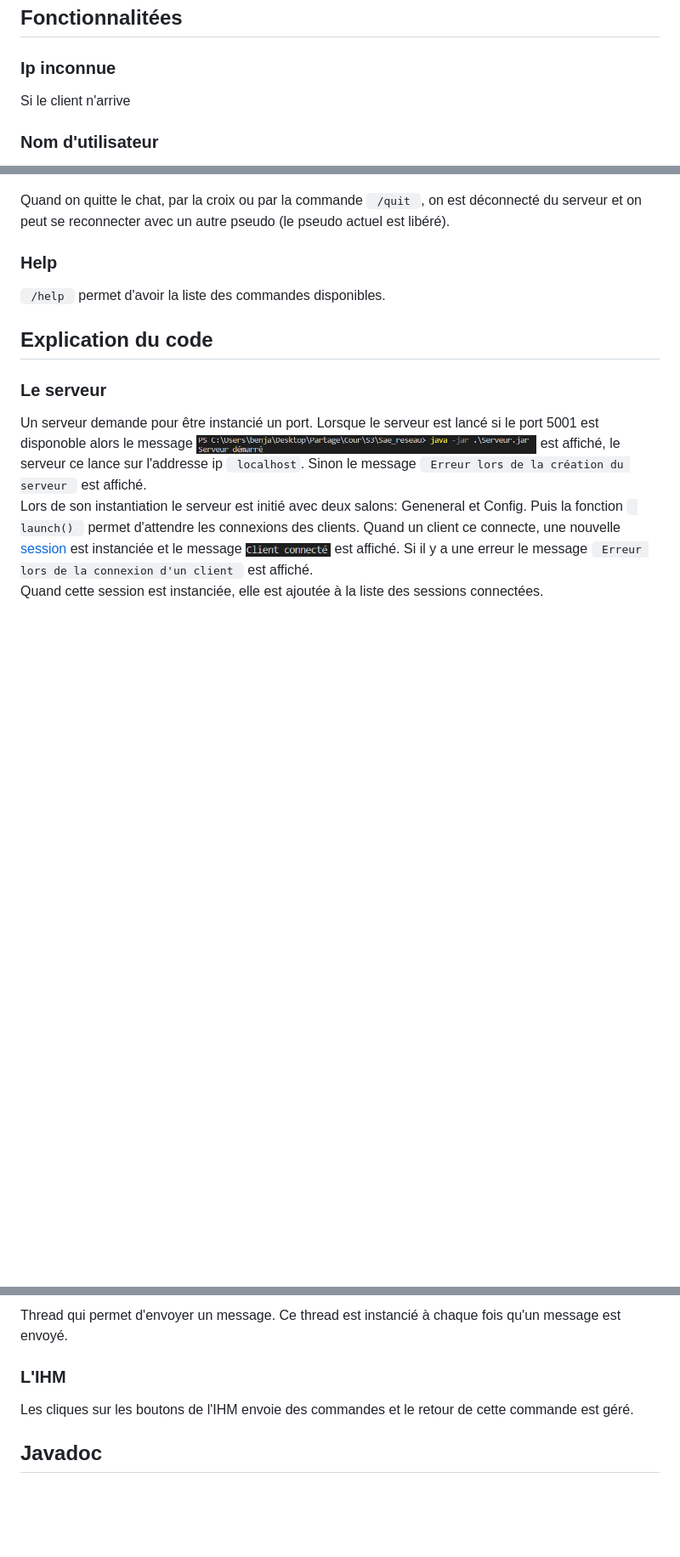
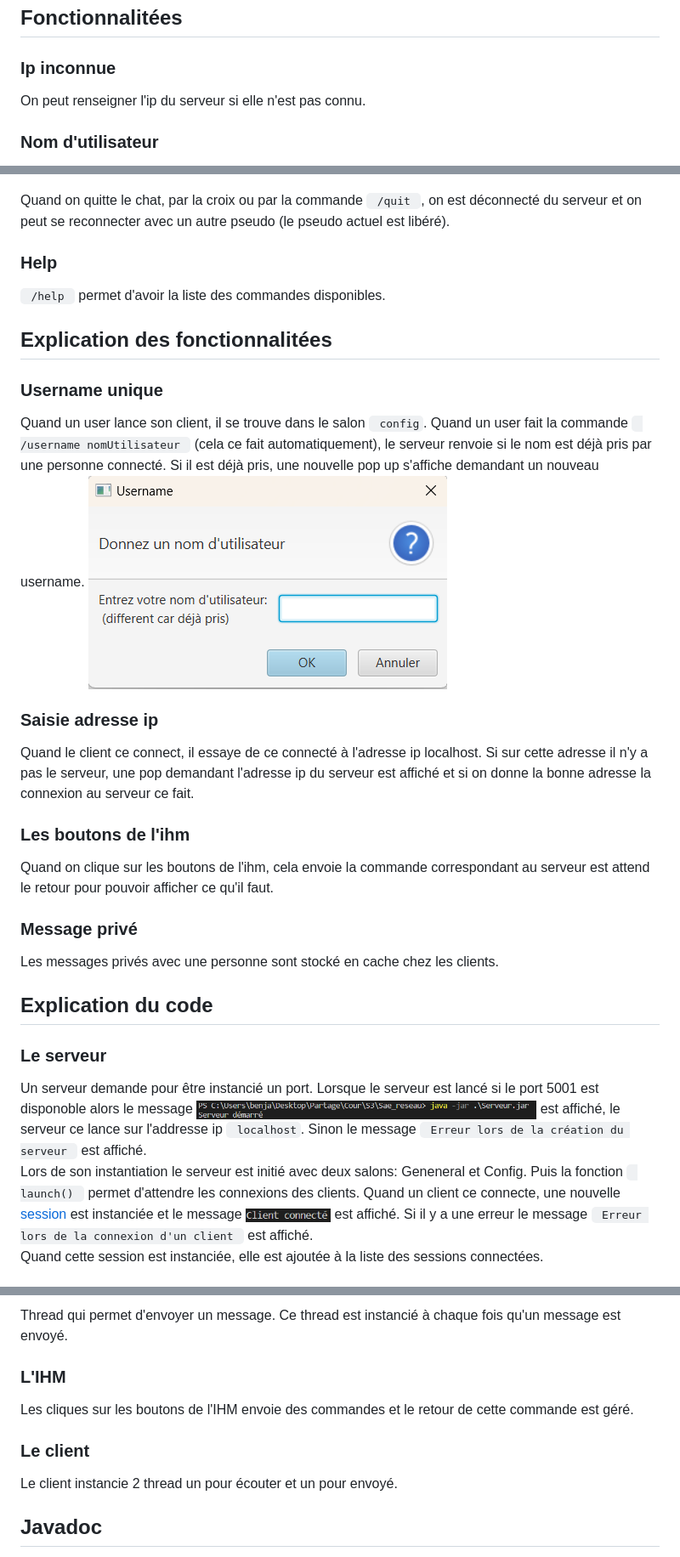
Before and after one commit to paulJupilliat/Sae_reseau, a Markdown page: README.md, 3 parts joined by grey strips. Shown: that part at 85% size. Rendered like a GitHub page; pictures changed too: img/usernameagain.png (added); blank space fills up the shorter version.

```diff
--- a/README.md
+++ b/README.md
@@ -61,7 +67,7 @@ Vous pouvez maintenant découvrir le chat.
 
 ## Fonctionnalitées <a name = "fonctionnali"></a>
 ### <font color="red">Ip inconnue</font>
-Si le client n'arrive
+On peut renseigner l'ip du serveur si elle n'est pas connu.
 
 ### <font color="red">Nom d'utilisateur</font>
 Le nom d'utilisateur est unique. Si un utilisateur tente de se connecter avec un nom déjà utilisé, il lui est demandé d'en choisir un autre.
@@ -99,6 +105,19 @@ Quand on quitte le chat, par la croix ou par la commande <code> /quit </code>, o
 ### <font color="red">Help</font>
 <code> /help </code> permet d'avoir la liste des commandes disponibles.
 
+## Explication des fonctionnalitées
+### <font color="red">Username unique</font>
+Quand un user lance son client, il se trouve dans le salon <code> config</code>. Quand un user fait la commande <code> /username nomUtilisateur </code> (cela ce fait automatiquement), le serveur renvoie si le nom est déjà pris par une personne connecté. Si il est déjà pris, une nouvelle pop up s'affiche demandant un nouveau username. <img src="./img/usernameagain.png"/>
+
+### <font color="red">Saisie adresse ip</font>
+Quand le client ce connect, il essaye de ce connecté à l'adresse ip localhost. Si sur cette adresse il n'y a pas le serveur, une pop demandant l'adresse ip du serveur est affiché et si on donne la bonne adresse la connexion au serveur ce fait.
+
+### <font color="red">Les boutons de l'ihm</font>
+Quand on clique sur les boutons de l'ihm, cela envoie la commande correspondant au serveur est attend le retour pour pouvoir afficher ce qu'il faut.
+
+### Message privé
+Les messages privés avec une personne sont stocké en cache chez les clients.
+
 ## Explication du code <a name = "explication"></a>
 ### Le serveur
 Un serveur demande pour être instancié un port.
@@ -135,6 +153,9 @@ Thread qui permet d'envoyer un message. Ce thread est instancié à chaque fois
 ### L'IHM
 Les cliques sur les boutons de l'IHM envoie des commandes et le retour de cette commande est géré.
 
+### Le client
+Le client instancie 2 thread un pour écouter et un pour envoyé.
+
 ## Javadoc <a name = "javadoc"></a>
 La javadoc est disponible dans le dossier <code> docs </code> du projet. Pour la lancer il faut ouvrir le fichier <code> index.html </code> dans un navigateur.
 
```
Also changed, not shown: other parts of README.md (+6 -1 lines), 6 other files.
